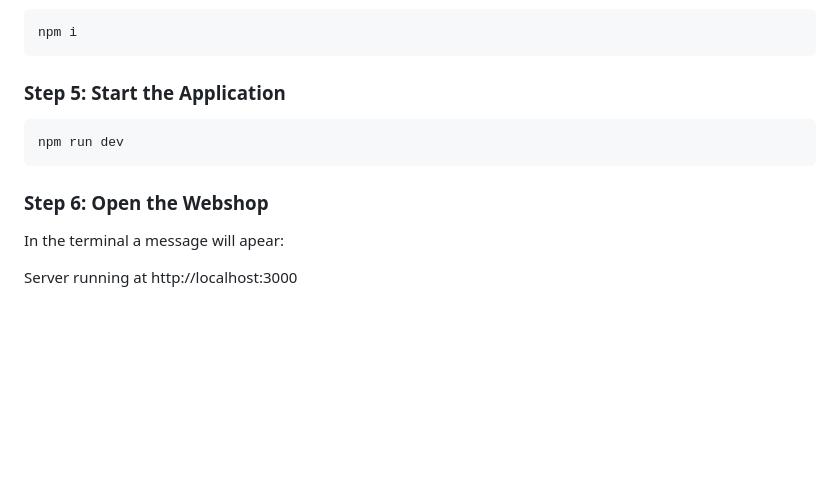
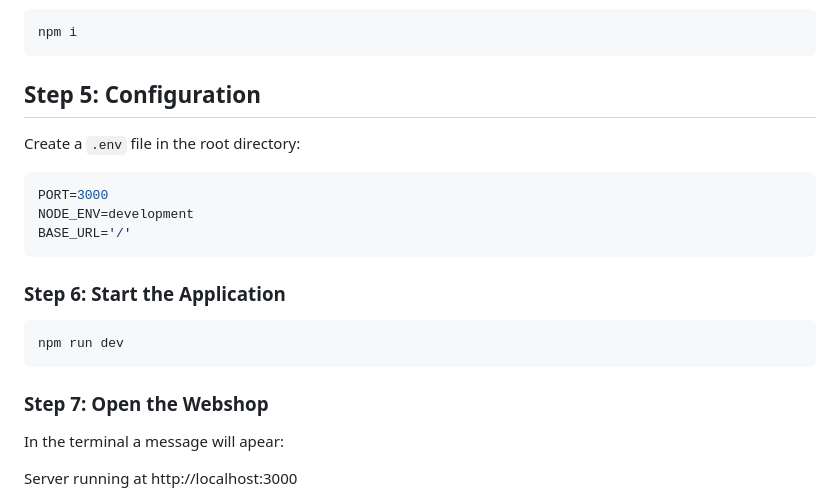
Before and after one commit to Cappe99/L3-App-1DV610, a Markdown page: Docs/installProject.md, the part around the change printed below. Drawn GitHub-style; blank space fills up the shorter version.

````diff
--- a/Docs/installProject.md
+++ b/Docs/installProject.md
@@ -40,13 +41,22 @@ Run this command to install all the required npm packages:
 npm i
 ```
 
-### Step 5: Start the Application
+## Step 5: Configuration
+
+Create a `.env` file in the root directory:
+```bash
+PORT=3000
+NODE_ENV=development
+BASE_URL='/'
+```
+
+### Step 6: Start the Application
 
 ```bash
 npm run dev
 ```
 
-### Step 6: Open the Webshop
+### Step 7: Open the Webshop
 
 In the terminal a message will apear:
 
````
Also changed, not shown: other parts of Docs/installProject.md (+1 -0 lines), Docs/reflection.md (+2 -0 lines), README.md (+68 -8 lines), public/images/HomePage.PNG (added), public/images/cart.PNG (added).
